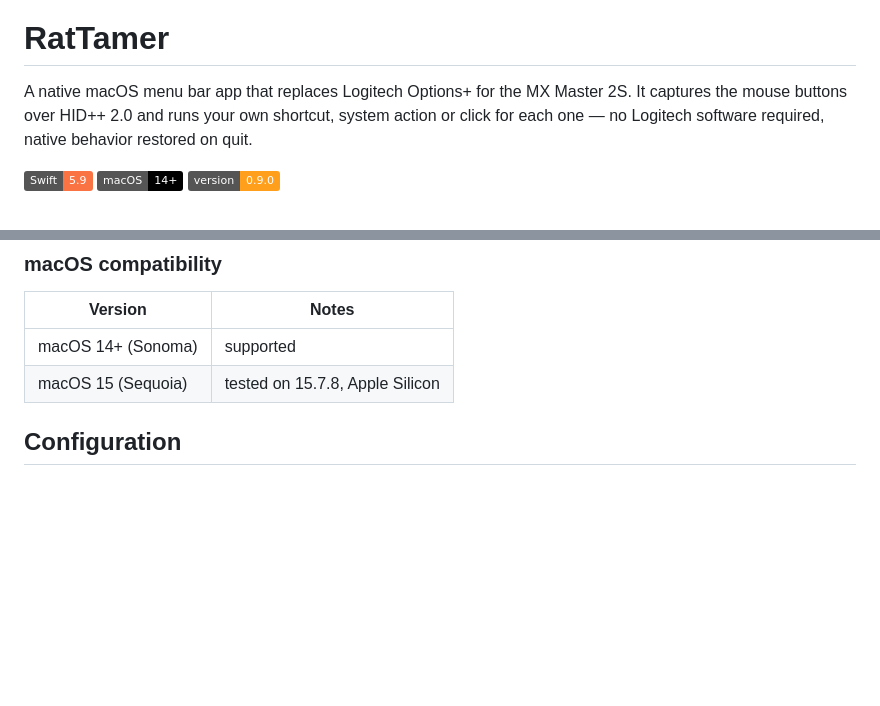
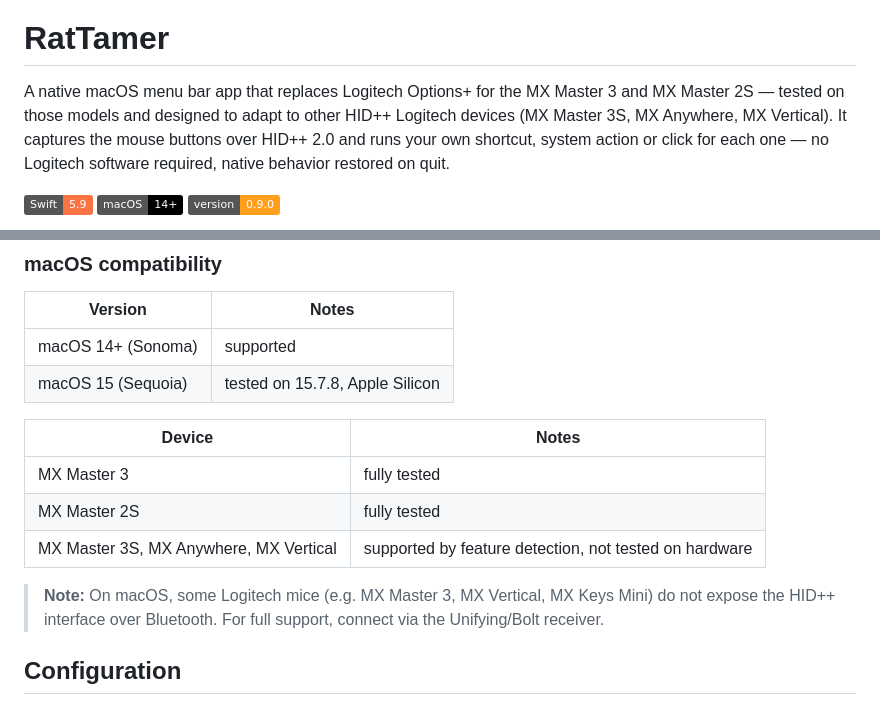
Before and after one commit to gilsonolegario/RaTamer, a Markdown page: README.md, 2 parts joined by grey strips. Rendered like a GitHub page; badges without logos; blank space fills up the shorter version.

Commit message:
docs: describe multi-device support

```diff
--- a/README.md
+++ b/README.md
@@ -2,7 +2,7 @@
 
 # RatTamer
 
-A native macOS menu bar app that replaces Logitech Options+ for the MX Master 2S. It captures the mouse buttons over HID++ 2.0 and runs your own shortcut, system action or click for each one — no Logitech software required, native behavior restored on quit.
+A native macOS menu bar app that replaces Logitech Options+ for the MX Master 3 and MX Master 2S — tested on those models and designed to adapt to other HID++ Logitech devices (MX Master 3S, MX Anywhere, MX Vertical). It captures the mouse buttons over HID++ 2.0 and runs your own shortcut, system action or click for each one — no Logitech software required, native behavior restored on quit.
 
 ![Swift](https://img.shields.io/badge/Swift-5.9-FA7343?logo=swift&logoColor=white&style=flat)
 ![macOS](https://img.shields.io/badge/macOS-14%2B-000000?logo=apple&logoColor=white&style=flat)
@@ -62,6 +62,14 @@ The bundle is only needed for "Start at login" (via `SMAppService`). See [Distri
 | macOS 14+ (Sonoma) | supported |
 | macOS 15 (Sequoia) | tested on 15.7.8, Apple Silicon |
 
+| Device | Notes |
+|---|---|
+| MX Master 3 | fully tested |
+| MX Master 2S | fully tested |
+| MX Master 3S, MX Anywhere, MX Vertical | supported by feature detection, not tested on hardware |
+
+> **Note:** On macOS, some Logitech mice (e.g. MX Master 3, MX Vertical, MX Keys Mini) do not expose the HID++ interface over Bluetooth. For full support, connect via the Unifying/Bolt receiver.
+
 ## Configuration
 
 In the **Buttons** tab every divertable button gets an action: Disabled (native), shortcuts (e.g. Cmd+W), system actions (Volume, Mission Control, Show Desktop, Spaces), clicks (Forward/Back), gestures or DPI cycling. The thumb wheel has separate left/right actions, and the SmartShift wheel mode (ratchet, free-spin, auto + sensitivity) is set in the same tab.
```
